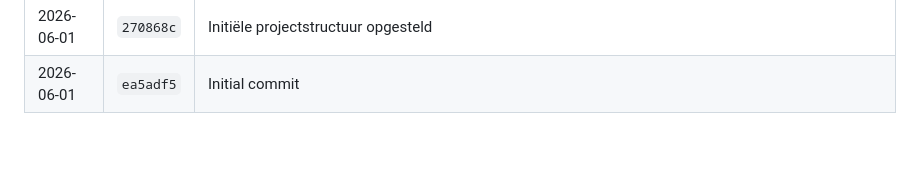
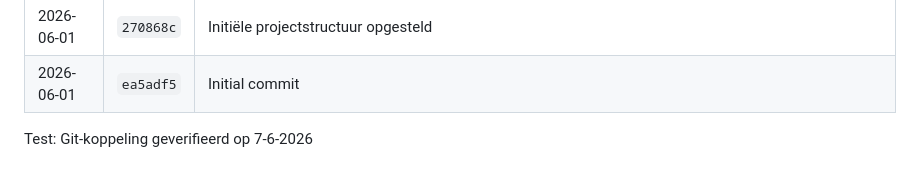
Before and after one commit to windesheimsemmyminorAI/portfolio, a Markdown page: REVISIE_LOG.md, the part around the change. Rendered like a GitHub page; blank space fills up the shorter version.

Commit message:
Test: Git-koppeling geverifieerd

```diff
--- a/REVISIE_LOG.md
+++ b/REVISIE_LOG.md
@@ -48,3 +48,5 @@ Laatst bijgewerkt: 2026-06-07
 | 2026-06-01 | `be31ef3` | Werkend factuur-dashboard met validatie en automatische documentatie |
 | 2026-06-01 | `270868c` | Initiële projectstructuur opgesteld |
 | 2026-06-01 | `ea5adf5` | Initial commit |
+
+Test: Git-koppeling geverifieerd op 7-6-2026
```
